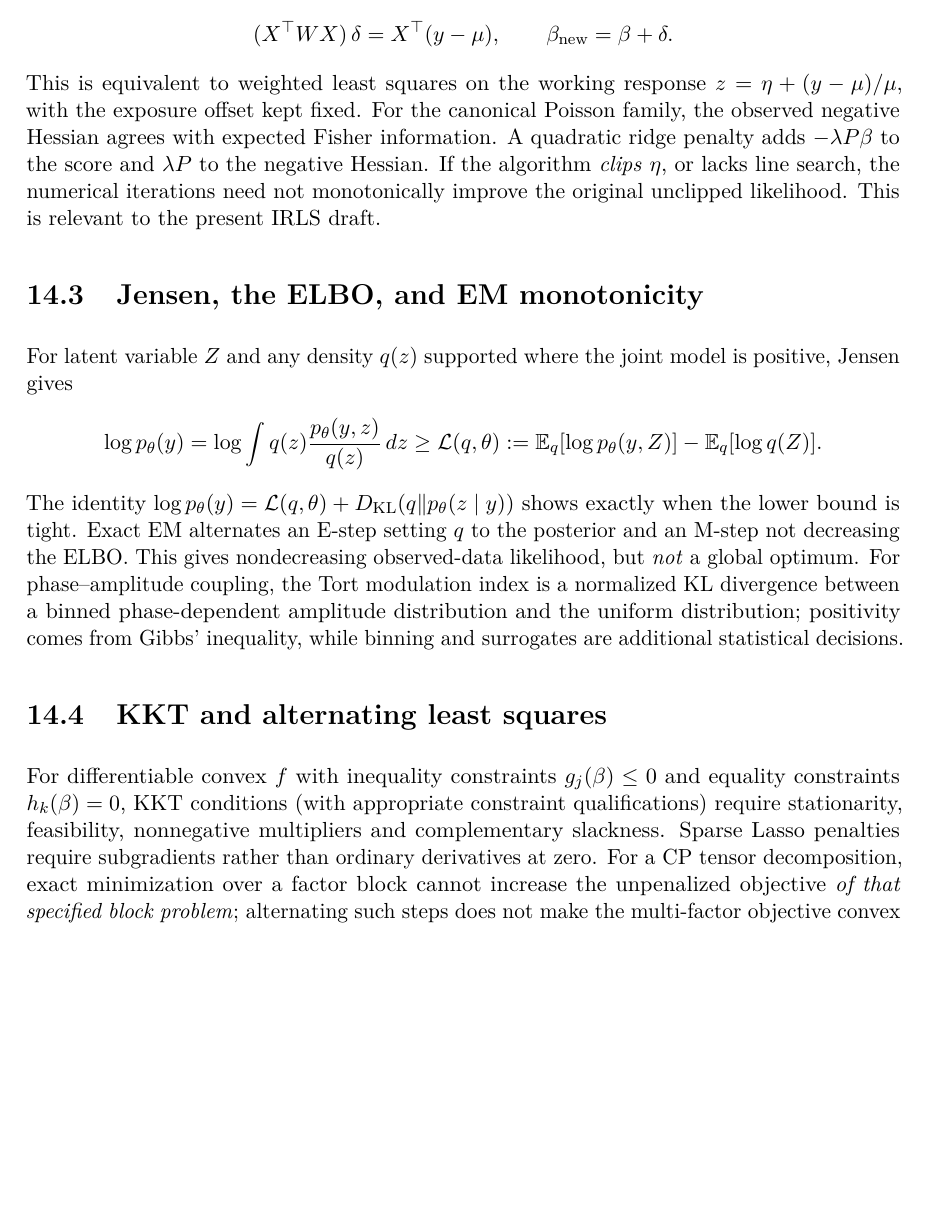
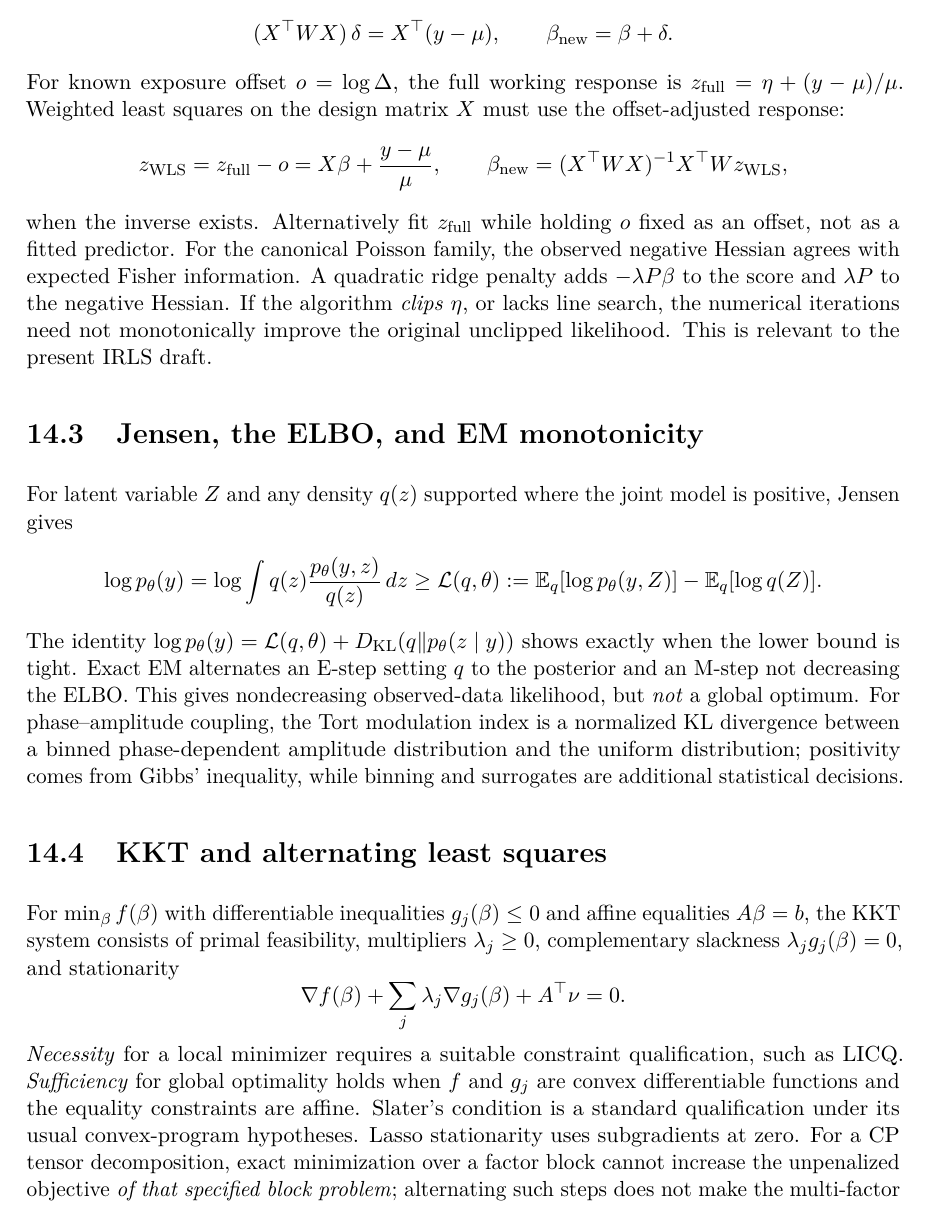
Before and after one commit to ze-gois/paper_con2phys, a LaTeX thesis (latex/main.tex, which reads latex/chapters/06a_glm_optimization.tex): part of page 40 of 61, cut so that both start at the same text, the shorter picture padded with empty space. Compiled offline with pdfLaTeX.

Commit message:
fix(latex): account correctly for IRLS exposure offsets and KKT hypotheses

```diff
--- a/latex/chapters/06a_glm_optimization.tex
+++ b/latex/chapters/06a_glm_optimization.tex
@@ -44,9 +44,18 @@ Newton scoring solves, at the current iterate,
 (X^\top W X)\,\delta=X^\top(y-\mu),
 \qquad \beta_{\mathrm{new}}=\beta+\delta.
 \]
-This is equivalent to weighted least squares on the working
-response $z=\eta+(y-\mu)/\mu$, with the exposure offset
-kept fixed. For the canonical Poisson family, the observed
+For known exposure offset $o=\log\Delta$, the full
+working response is $z_{\mathrm{full}}=\eta+(y-\mu)/\mu$.
+Weighted least squares on the design matrix $X$ must use
+the offset-adjusted response:
+\[
+z_{\mathrm{WLS}}=z_{\mathrm{full}}-o
+=X\beta+\frac{y-\mu}{\mu},\qquad
+\beta_{\mathrm{new}}=(X^\top W X)^{-1}X^\top Wz_{\mathrm{WLS}},
+\]
+when the inverse exists. Alternatively fit $z_{\mathrm{full}}$
+while holding $o$ fixed as an offset, not as a fitted predictor.
+For the canonical Poisson family, the observed
 negative Hessian agrees with expected Fisher information.
 A quadratic ridge penalty adds $-\lambda P\beta$ to the score
 and $\lambda P$ to the negative Hessian. If the algorithm
@@ -77,12 +86,22 @@ comes from Gibbs' inequality, while binning and surrogates
 are additional statistical decisions.
 
 \section{KKT and alternating least squares}
-For differentiable convex $f$ with inequality constraints
-$g_j(\beta)\le0$ and equality constraints $h_k(\beta)=0$,
-KKT conditions (with appropriate constraint qualifications)
-require stationarity, feasibility, nonnegative multipliers and
-complementary slackness. Sparse Lasso penalties require
-subgradients rather than ordinary derivatives at zero.
+For $\min_\beta f(\beta)$ with differentiable inequalities
+$g_j(\beta)\le0$ and affine equalities $A\beta=b$,
+the KKT system consists of primal feasibility,
+multipliers $\lambda_j\ge0$, complementary slackness
+$\lambda_jg_j(\beta)=0$, and stationarity
+\[
+\nabla f(\beta)+\sum_j\lambda_j\nabla g_j(\beta)+A^\top\nu=0.
+\]
+\emph{Necessity} for a local minimizer requires a suitable
+constraint qualification, such as LICQ.
+\emph{Sufficiency} for global optimality holds when
+$f$ and $g_j$ are convex differentiable functions and
+the equality constraints are affine.
+Slater's condition is a standard qualification under its
+usual convex-program hypotheses. Lasso stationarity uses
+subgradients at zero.
 For a CP tensor decomposition, exact minimization over a factor
 block cannot increase the unpenalized objective \emph{of that
 specified block problem}; alternating such steps does not
```
